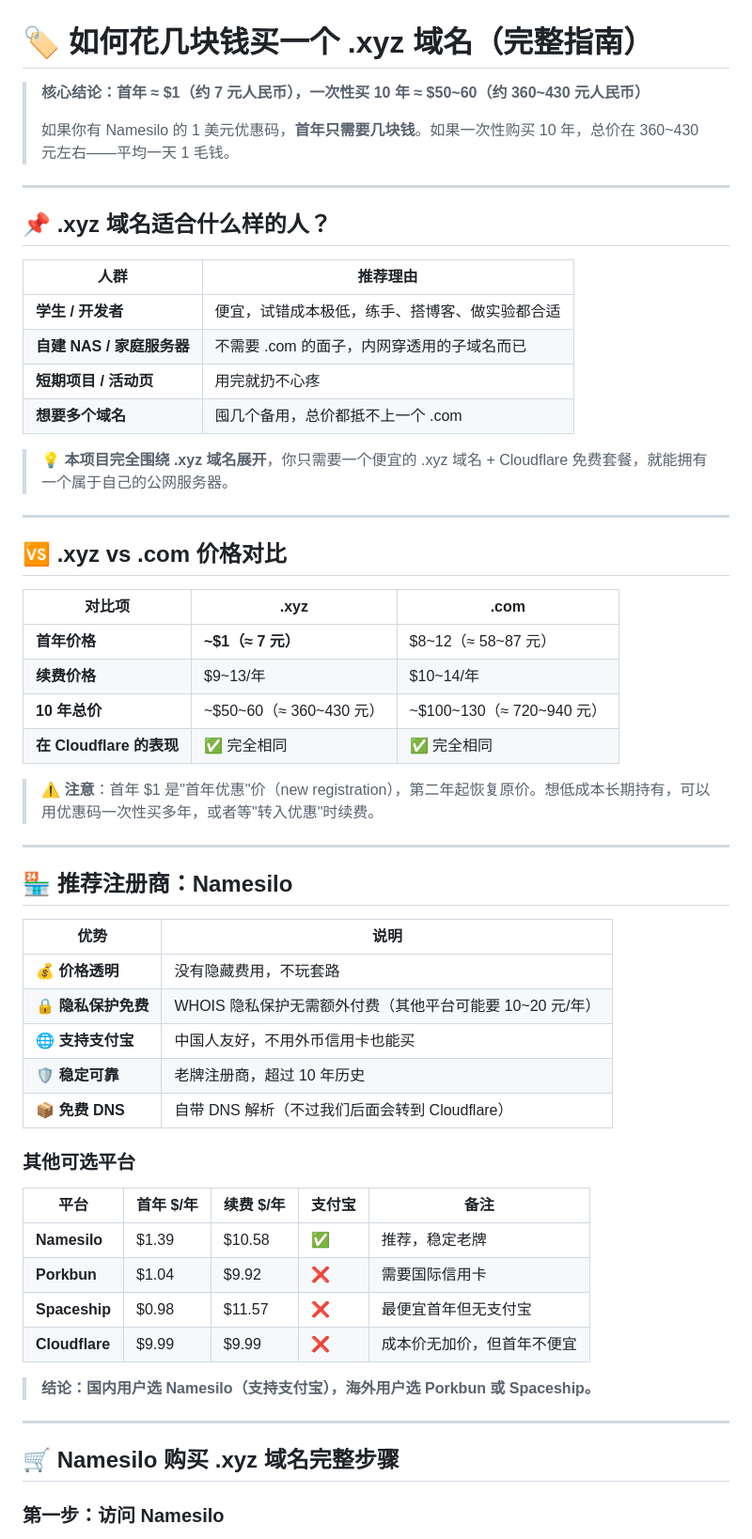
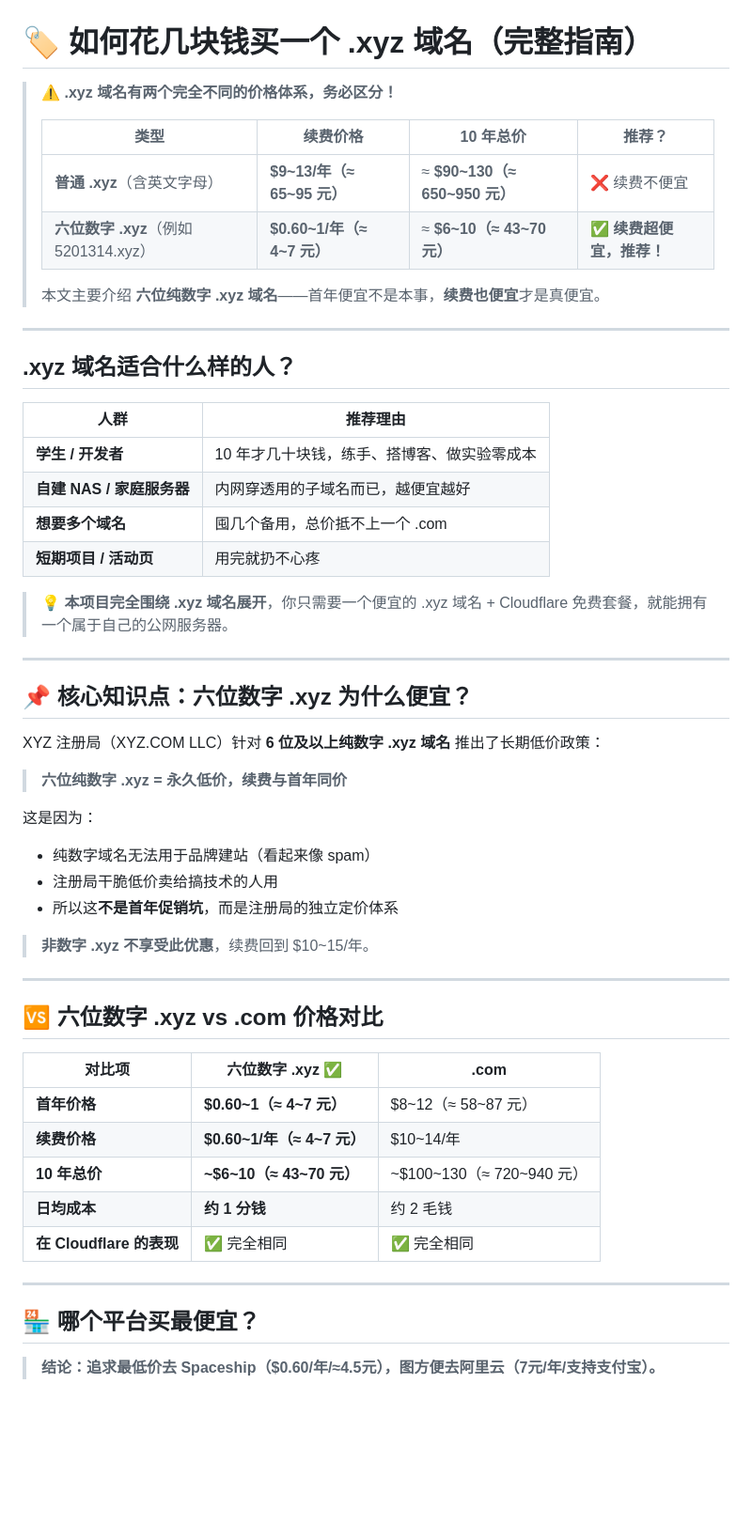
Before and after one commit to chacesclaw/cloudflare-tunnel-deploy, a Markdown page: docs/buy-cheap-xyz-domain.md, the part around one of its changes. Shown at 94% size. Drawn GitHub-style; blank space fills up the shorter version.

```diff
--- a/docs/buy-cheap-xyz-domain.md
+++ b/docs/buy-cheap-xyz-domain.md
@@ -1,61 +1,57 @@
 # 🏷️ 如何花几块钱买一个 .xyz 域名（完整指南）
 
-> **核心结论：首年 ≈ $1（约 7 元人民币），一次性买 10 年 ≈ $50~60（约 360~430 元人民币）**
+> ⚠️ **.xyz 域名有两个完全不同的价格体系，务必区分！**
 >
-> 如果你有 Namesilo 的 1 美元优惠码，**首年只需要几块钱**。如果一次性购买 10 年，总价在 360~430 元左右——平均一天 1 毛钱。
+> | 类型 | 续费价格 | 10 年总价 | 推荐？ |
+> |------|---------|----------|--------|
+> | **普通 .xyz**（含英文字母） | **$9~13/年（≈ 65~95 元）** | ≈ **$90~130（≈ 650~950 元）** | ❌ 续费不便宜 |
+> | **六位数字 .xyz**（例如 5201314.xyz） | **$0.60~1/年（≈ 4~7 元）** | ≈ **$6~10（≈ 43~70 元）** | ✅ **续费超便宜，推荐！** |
+>
+> 本文主要介绍 **六位纯数字 .xyz 域名**——首年便宜不是本事，**续费也便宜**才是真便宜。
 
 ---
 
-## 📌 .xyz 域名适合什么样的人？
+## .xyz 域名适合什么样的人？
 
 | 人群 | 推荐理由 |
 |------|---------|
-| **学生 / 开发者** | 便宜，试错成本极低，练手、搭博客、做实验都合适 |
-| **自建 NAS / 家庭服务器** | 不需要 .com 的面子，内网穿透用的子域名而已 |
+| **学生 / 开发者** | 10 年才几十块钱，练手、搭博客、做实验零成本 |
+| **自建 NAS / 家庭服务器** | 内网穿透用的子域名而已，越便宜越好 |
+| **想要多个域名** | 囤几个备用，总价抵不上一个 .com |
 | **短期项目 / 活动页** | 用完就扔不心疼 |
-| **想要多个域名** | 囤几个备用，总价都抵不上一个 .com |
 
 > 💡 **本项目完全围绕 .xyz 域名展开**，你只需要一个便宜的 .xyz 域名 + Cloudflare 免费套餐，就能拥有一个属于自己的公网服务器。
 
 ---
 
-## 🆚 .xyz vs .com 价格对比
+## 📌 核心知识点：六位数字 .xyz 为什么便宜？
 
-| 对比项 | .xyz | .com |
-|--------|------|------|
-| **首年价格** | **~$1（≈ 7 元）** | $8~12（≈ 58~87 元） |
-| **续费价格** | $9~13/年 | $10~14/年 |
-| **10 年总价** | ~$50~60（≈ 360~430 元） | ~$100~130（≈ 720~940 元） |
-| **在 Cloudflare 的表现** | ✅ 完全相同 | ✅ 完全相同 |
+XYZ 注册局（XYZ.COM LLC）针对 **6 位及以上纯数字 .xyz 域名** 推出了长期低价政策：
 
-> ⚠️ **注意**：首年 $1 是"首年优惠"价（new registration），第二年起恢复原价。想低成本长期持有，可以用优惠码一次性买多年，或者等"转入优惠"时续费。
+> **六位纯数字 .xyz = 永久低价，续费与首年同价**
+
+这是因为：
+- 纯数字域名无法用于品牌建站（看起来像 spam）
+- 注册局干脆低价卖给搞技术的人用
+- 所以这**不是首年促销坑**，而是注册局的独立定价体系
+
+> **非数字 .xyz 不享受此优惠**，续费回到 $10~15/年。
 
 ---
 
-## 🏪 推荐注册商：Namesilo
+## 🆚 六位数字 .xyz vs .com 价格对比
 
-| 优势 | 说明 |
-|------|------|
-| 💰 **价格透明** | 没有隐藏费用，不玩套路 |
-| 🔒 **隐私保护免费** | WHOIS 隐私保护无需额外付费（其他平台可能要 10~20 元/年） |
-| 🌐 **支持支付宝** | 中国人友好，不用外币信用卡也能买 |
-| 🛡️ **稳定可靠** | 老牌注册商，超过 10 年历史 |
-| 📦 **免费 DNS** | 自带 DNS 解析（不过我们后面会转到 Cloudflare） |
-
-### 其他可选平台
-
-| 平台 | 首年 $/年 | 续费 $/年 | 支付宝 | 备注 |
-|------|----------|----------|--------|------|
-| **Namesilo** | $1.39 | $10.58 | ✅ | 推荐，稳定老牌 |
-| **Porkbun** | $1.04 | $9.92 | ❌ | 需要国际信用卡 |
-| **Spaceship** | $0.98 | $11.57 | ❌ | 最便宜首年但无支付宝 |
-| **Cloudflare** | $9.99 | $9.99 | ❌ | 成本价无加价，但首年不便宜 |
-
-> **结论：国内用户选 Namesilo（支持支付宝），海外用户选 Porkbun 或 Spaceship。**
+| 对比项 | 六位数字 .xyz ✅ | .com |
+|--------|----------------|------|
+| **首年价格** | **$0.60~1（≈ 4~7 元）** | $8~12（≈ 58~87 元） |
+| **续费价格** | **$0.60~1/年（≈ 4~7 元）** | $10~14/年 |
+| **10 年总价** | **~$6~10（≈ 43~70 元）** | ~$100~130（≈ 720~940 元） |
+| **日均成本** | **约 1 分钱** | 约 2 毛钱 |
+| **在 Cloudflare 的表现** | ✅ 完全相同 | ✅ 完全相同 |
 
 ---
 
-## 🛒 Namesilo 购买 .xyz 域名完整步骤
+## 🏪 哪个平台买最便宜？
 
-### 第一步：访问 Namesilo
+> **结论：追求最低价去 Spaceship（$0.60/年/≈4.5元），图方便去阿里云（7元/年/支持支付宝）。**
 
```
Also changed, not shown: other parts of docs/buy-cheap-xyz-domain.md (+132 -124 lines).
